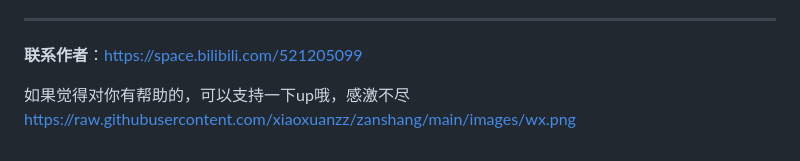
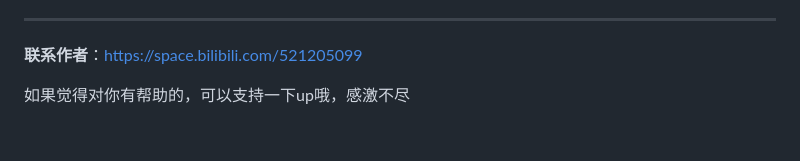
Before and after one commit to xiaoxuanzz/zukicloud, a Markdown page: README.md, the part around the change. Rendered like a GitHub page.

```diff
--- a/README.md
+++ b/README.md
@@ -281,4 +281,3 @@ UPDATE pre_config SET v = '新密码MD5值' WHERE k = 'admin_pwd';
 **联系作者**：https://space.bilibili.com/521205099
 
 如果觉得对你有帮助的，可以支持一下up哦，感激不尽
-https://raw.githubusercontent.com/xiaoxuanzz/zanshang/main/images/wx.png
```
